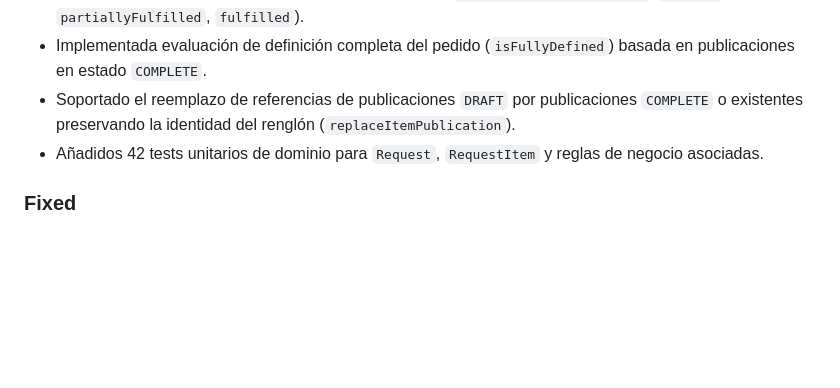
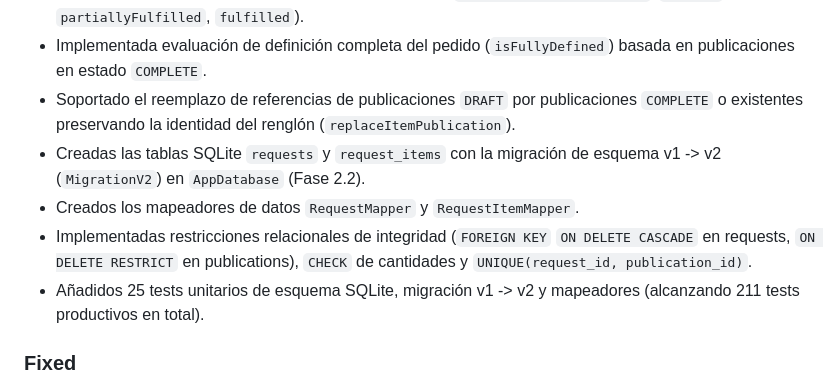
Before and after one commit to jezavila80/request_manager_app, a Markdown page: CHANGELOG.md, the part around the change. GitHub-like rendering; blank space fills up the shorter version.

Commit message:
docs: update roadmap for phase 2.2

```diff
--- a/CHANGELOG.md
+++ b/CHANGELOG.md
@@ -14,7 +14,10 @@ El proyecto utiliza versionamiento:
 - Implementado el cálculo derivado de estado de surtido (`RequestFulfillmentStatus`: `pending`, `partiallyFulfilled`, `fulfilled`).
 - Implementada evaluación de definición completa del pedido (`isFullyDefined`) basada en publicaciones en estado `COMPLETE`.
 - Soportado el reemplazo de referencias de publicaciones `DRAFT` por publicaciones `COMPLETE` o existentes preservando la identidad del renglón (`replaceItemPublication`).
-- Añadidos 42 tests unitarios de dominio para `Request`, `RequestItem` y reglas de negocio asociadas.
+- Creadas las tablas SQLite `requests` y `request_items` con la migración de esquema v1 -> v2 (`MigrationV2`) en `AppDatabase` (Fase 2.2).
+- Creados los mapeadores de datos `RequestMapper` y `RequestItemMapper`.
+- Implementadas restricciones relacionales de integridad (`FOREIGN KEY` `ON DELETE CASCADE` en requests, `ON DELETE RESTRICT` en publications), `CHECK` de cantidades y `UNIQUE(request_id, publication_id)`.
+- Añadidos 25 tests unitarios de esquema SQLite, migración v1 -> v2 y mapeadores (alcanzando 211 tests productivos en total).
 
 ### Fixed
 
```
Also changed, not shown: README.md (+1 -1 lines).
